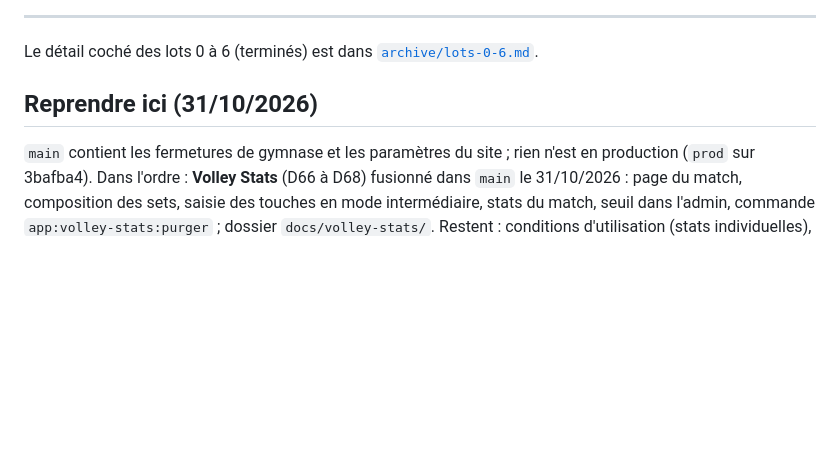
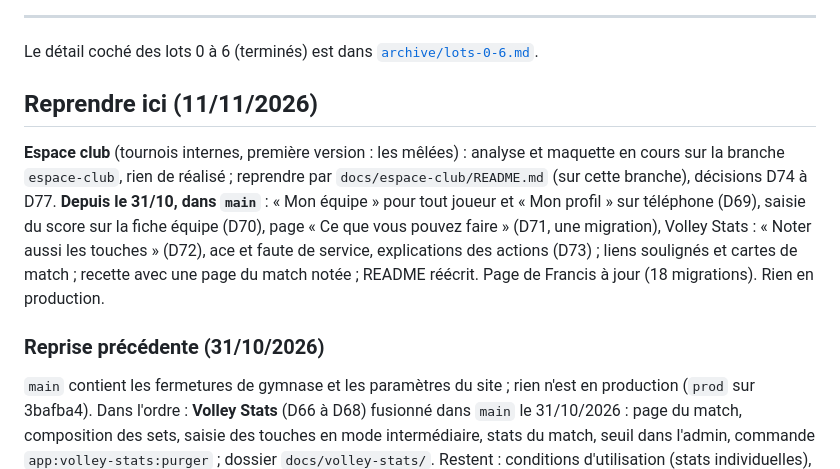
Before and after one commit to amoulin974/blvb, a Markdown page: docs/wizard-saison/lots.md, the part around the change. Drawn GitHub-style; blank space fills up the shorter version.

Commit message:
docs : reprise au 11/11, espace club sur sa branche
Co-Authored-By: Claude Opus 5.5 <noreply@anthropic.com>

```diff
--- a/docs/wizard-saison/lots.md
+++ b/docs/wizard-saison/lots.md
@@ -30,7 +30,15 @@ matchs individuels), qui changent le modèle lui-même (D13).
 Le détail coché des lots 0 à 6 (terminés) est dans [`archive/lots-0-6.md`](archive/lots-0-6.md).
 
 
-## Reprendre ici (31/10/2026)
+## Reprendre ici (11/11/2026)
+**Espace club** (tournois internes, première version : les mêlées) : analyse et maquette en cours sur la branche
+`espace-club`, rien de réalisé ; reprendre par `docs/espace-club/README.md` (sur cette branche), décisions D74 à D77.
+**Depuis le 31/10, dans `main`** : « Mon équipe » pour tout joueur et « Mon profil » sur téléphone (D69), saisie du score
+sur la fiche équipe (D70), page « Ce que vous pouvez faire » (D71, une migration), Volley Stats : « Noter aussi les
+touches » (D72), ace et faute de service, explications des actions (D73) ; liens soulignés et cartes de match ; recette avec
+une page du match notée ; README réécrit. Page de Francis à jour (18 migrations). Rien en production.
+
+### Reprise précédente (31/10/2026)
 `main` contient les fermetures de gymnase et les paramètres du site ; rien n'est en production (`prod` sur 3bafba4). Dans l'ordre :
 **Volley Stats** (D66 à D68) fusionné dans `main` le 31/10/2026 : page du match, composition des sets, saisie des touches en
 mode intermédiaire, stats du match, seuil dans l'admin, commande `app:volley-stats:purger` ; dossier `docs/volley-stats/`.
```
Also changed, not shown: CLAUDE.md (+2 -0 lines).
